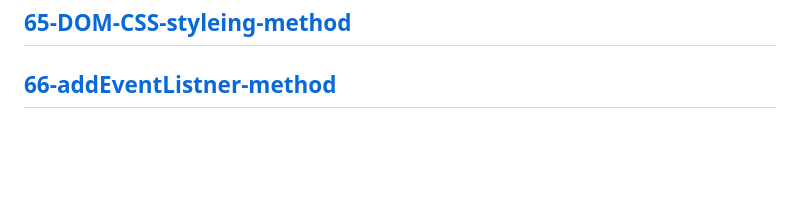
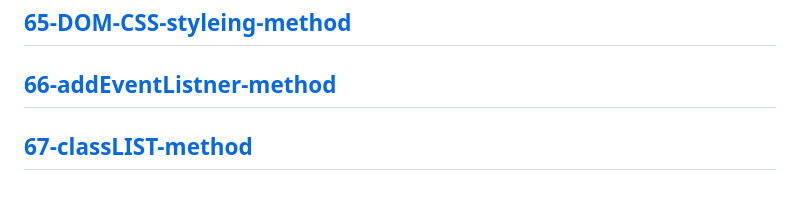
Before and after one commit to Adanan-chouhan/javascript-project, a Markdown page: Readme.md, the part around the change. Drawn GitHub-style; blank space fills up the shorter version.

Commit message:
ClassList-Mrthod

```diff
--- a/Readme.md
+++ b/Readme.md
@@ -131,3 +131,5 @@
 ---
 [66-addEventListner-method](./md/66-addEventListner-method.md)
 ---
+[67-classLIST-method](./md/67-classLIST-method.md)
+---
```
